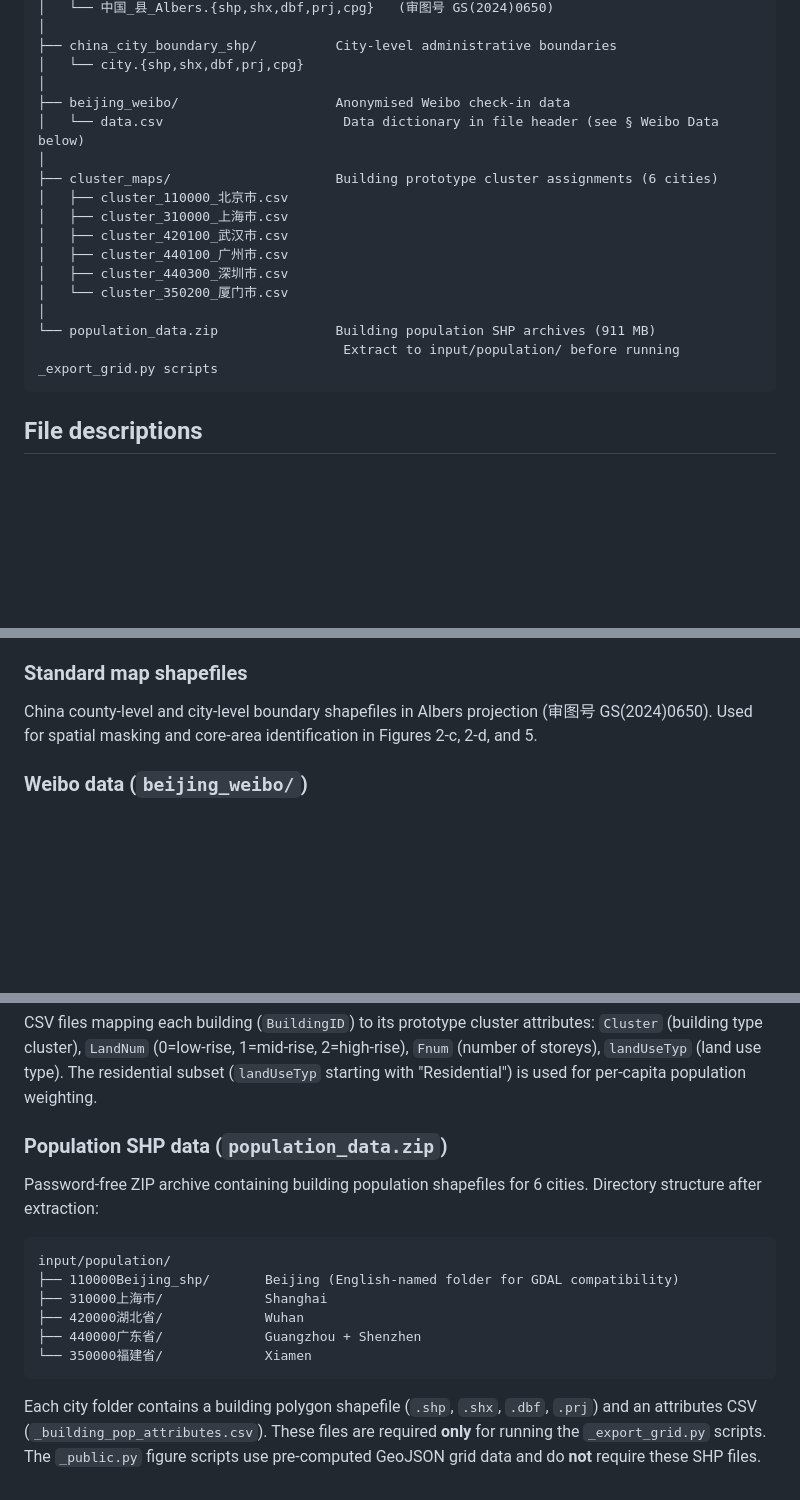
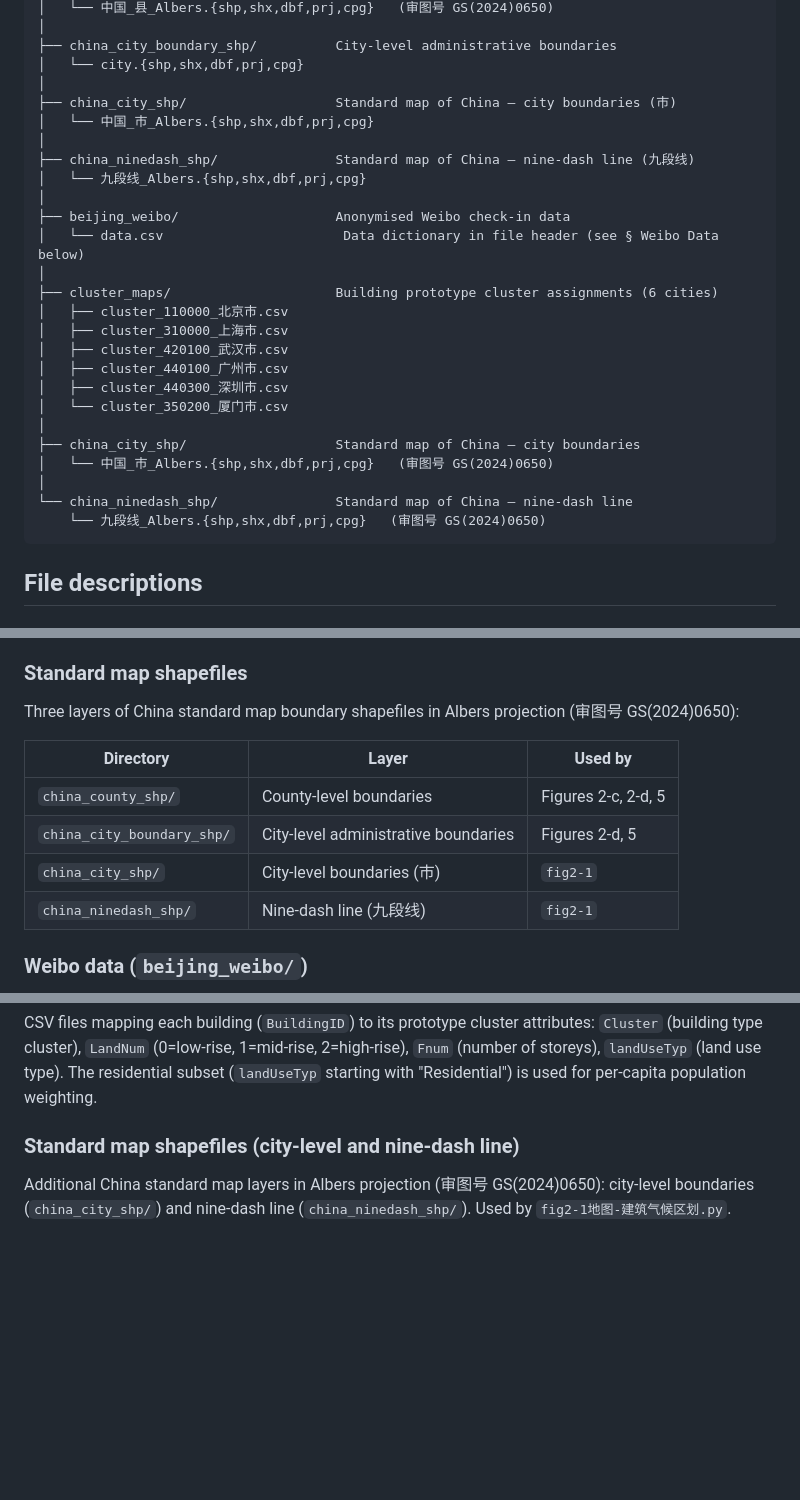
Before and after one commit to d2dmh/china-urban-thermal-comfort-v2, a Markdown page: input/README.md, 3 parts joined by grey strips. Rendered like a GitHub page; blank space fills up the shorter version.

````diff
--- a/input/README.md
+++ b/input/README.md
@@ -32,6 +32,12 @@ input/
 ├── china_city_boundary_shp/          City-level administrative boundaries
 │   └── city.{shp,shx,dbf,prj,cpg}
 │
+├── china_city_shp/                   Standard map of China — city boundaries (市)
+│   └── 中国_市_Albers.{shp,shx,dbf,prj,cpg}
+│
+├── china_ninedash_shp/               Standard map of China — nine-dash line (九段线)
+│   └── 九段线_Albers.{shp,shx,dbf,prj,cpg}
+│
 ├── beijing_weibo/                    Anonymised Weibo check-in data
 │   └── data.csv                       Data dictionary in file header (see § Weibo Data below)
 │
@@ -43,8 +49,11 @@ input/
 │   ├── cluster_440300_深圳市.csv
 │   └── cluster_350200_厦门市.csv
 │
-└── population_data.zip               Building population SHP archives (911 MB)
-                                       Extract to input/population/ before running _export_grid.py scripts
+├── china_city_shp/                   Standard map of China — city boundaries
+│   └── 中国_市_Albers.{shp,shx,dbf,prj,cpg}   (审图号 GS(2024)0650)
+│
+└── china_ninedash_shp/               Standard map of China — nine-dash line
+    └── 九段线_Albers.{shp,shx,dbf,prj,cpg}   (审图号 GS(2024)0650)
 ```
 
 ## File descriptions
@@ -75,7 +84,14 @@ Building shape coefficient (体型系数) data for Guangzhou and Shenzhen. Colum
 
 ### Standard map shapefiles
 
-China county-level and city-level boundary shapefiles in Albers projection (审图号 GS(2024)0650). Used for spatial masking and core-area identification in Figures 2-c, 2-d, and 5.
+Three layers of China standard map boundary shapefiles in Albers projection (审图号 GS(2024)0650):
+
+| Directory | Layer | Used by |
+|-----------|-------|---------|
+| `china_county_shp/` | County-level boundaries | Figures 2-c, 2-d, 5 |
+| `china_city_boundary_shp/` | City-level administrative boundaries | Figures 2-d, 5 |
+| `china_city_shp/` | City-level boundaries (市) | `fig2-1` |
+| `china_ninedash_shp/` | Nine-dash line (九段线) | `fig2-1` |
 
 ### Weibo data (`beijing_weibo/`)
 
@@ -93,17 +109,6 @@ Data source: Sina Weibo summer (Jun–Aug) check-in data, Beijing urban area. Us
 
 CSV files mapping each building (`BuildingID`) to its prototype cluster attributes: `Cluster` (building type cluster), `LandNum` (0=low-rise, 1=mid-rise, 2=high-rise), `Fnum` (number of storeys), `landUseTyp` (land use type). The residential subset (`landUseTyp` starting with "Residential") is used for per-capita population weighting.
 
-### Population SHP data (`population_data.zip`)
+### Standard map shapefiles (city-level and nine-dash line)
 
-Password-free ZIP archive containing building population shapefiles for 6 cities. Directory structure after extraction:
-
-```
-input/population/
-├── 110000Beijing_shp/       Beijing (English-named folder for GDAL compatibility)
-├── 310000上海市/             Shanghai
-├── 420000湖北省/             Wuhan
-├── 440000广东省/             Guangzhou + Shenzhen
-└── 350000福建省/             Xiamen
-```
-
-Each city folder contains a building polygon shapefile (`.shp`, `.shx`, `.dbf`, `.prj`) and an attributes CSV (`_building_pop_attributes.csv`). These files are required **only** for running the `_export_grid.py` scripts. The `_public.py` figure scripts use pre-computed GeoJSON grid data and do **not** require these SHP files.
+Additional China standard map layers in Albers projection (审图号 GS(2024)0650): city-level boundaries (`china_city_shp/`) and nine-dash line (`china_ninedash_shp/`). Used by `fig2-1地图-建筑气候区划.py`.
````
Also changed, not shown: other parts of input/README.md (+1 -1 lines), README.md (+8 -9 lines).
